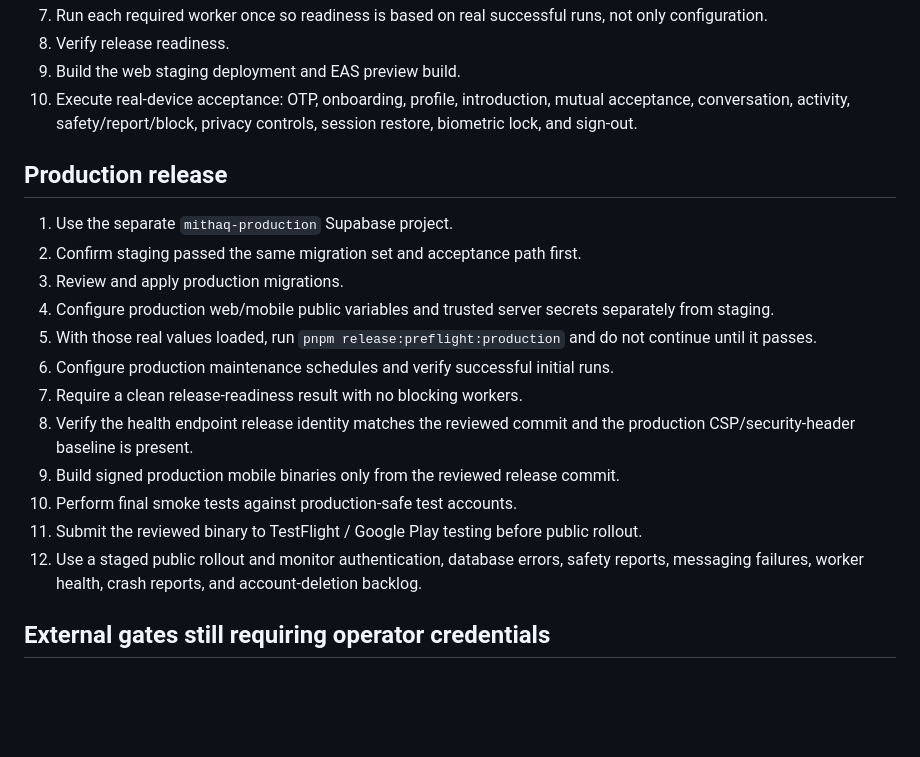
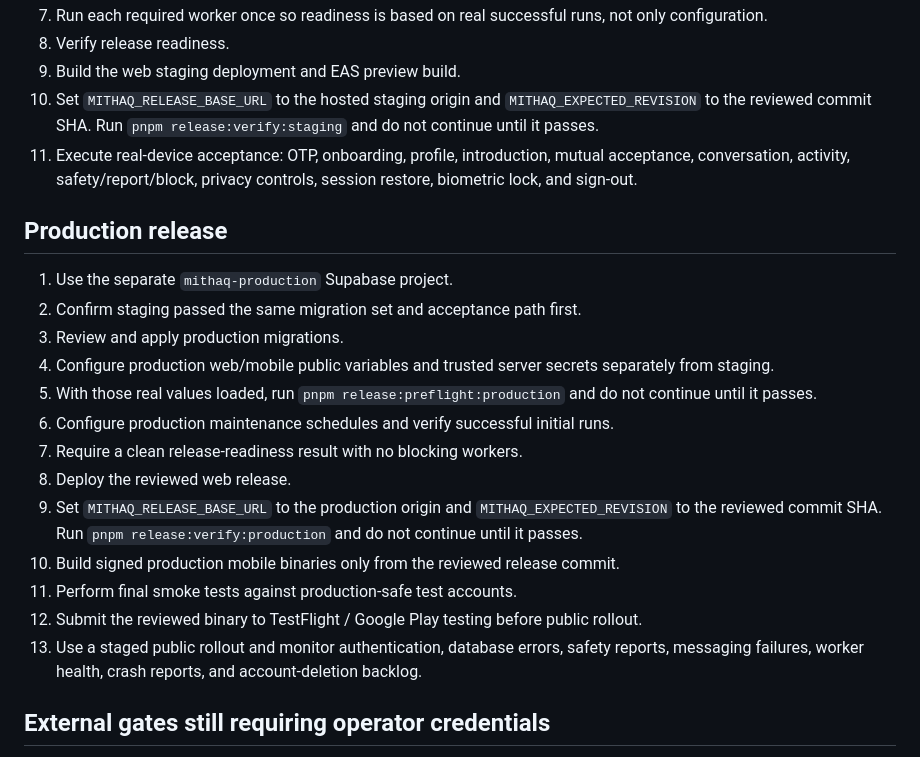
Before and after one commit to AnasGherfal/mithaq, a Markdown page: ops/RELEASE_CHECKLIST.md, the part around the change. Drawn GitHub-style; blank space fills up the shorter version.

Commit message:
Add hosted release verification to operator checklist

```diff
--- a/ops/RELEASE_CHECKLIST.md
+++ b/ops/RELEASE_CHECKLIST.md
@@ -83,7 +83,10 @@ run and are not stale beyond the configured freshness window.
    not only configuration.
 8. Verify release readiness.
 9. Build the web staging deployment and EAS preview build.
-10. Execute real-device acceptance: OTP, onboarding, profile, introduction,
+10. Set `MITHAQ_RELEASE_BASE_URL` to the hosted staging origin and
+    `MITHAQ_EXPECTED_REVISION` to the reviewed commit SHA. Run
+    `pnpm release:verify:staging` and do not continue until it passes.
+11. Execute real-device acceptance: OTP, onboarding, profile, introduction,
     mutual acceptance, conversation, activity, safety/report/block, privacy
     controls, session restore, biometric lock, and sign-out.
 
@@ -99,14 +102,16 @@ run and are not stale beyond the configured freshness window.
 6. Configure production maintenance schedules and verify successful initial
    runs.
 7. Require a clean release-readiness result with no blocking workers.
-8. Verify the health endpoint release identity matches the reviewed commit and
-   the production CSP/security-header baseline is present.
-9. Build signed production mobile binaries only from the reviewed release
-   commit.
-10. Perform final smoke tests against production-safe test accounts.
-11. Submit the reviewed binary to TestFlight / Google Play testing before public
+8. Deploy the reviewed web release.
+9. Set `MITHAQ_RELEASE_BASE_URL` to the production origin and
+   `MITHAQ_EXPECTED_REVISION` to the reviewed commit SHA. Run
+   `pnpm release:verify:production` and do not continue until it passes.
+10. Build signed production mobile binaries only from the reviewed release
+    commit.
+11. Perform final smoke tests against production-safe test accounts.
+12. Submit the reviewed binary to TestFlight / Google Play testing before public
     rollout.
-12. Use a staged public rollout and monitor authentication, database errors,
+13. Use a staged public rollout and monitor authentication, database errors,
     safety reports, messaging failures, worker health, crash reports, and
     account-deletion backlog.
 
```
